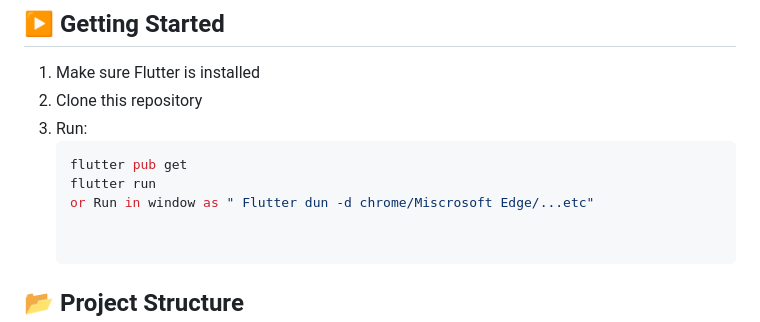
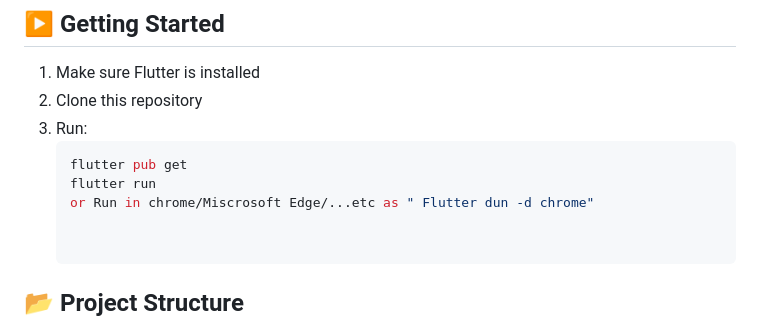
Before and after one commit to fallingstaa/pawhere_MobileApp, a Markdown page: README.md, the part around the change. GitHub-like rendering.

Commit message:
Fix typo in README for Flutter run command

````diff
--- a/README.md
+++ b/README.md
@@ -71,7 +71,7 @@ This repository currently focuses on **mobile app UI and core structure**.
    ```bash
    flutter pub get
    flutter run
-   or Run in window as " Flutter dun -d chrome/Miscrosoft Edge/...etc"
+   or Run in chrome/Miscrosoft Edge/...etc as " Flutter dun -d chrome"
 
 
 ## 📂 Project Structure
````
